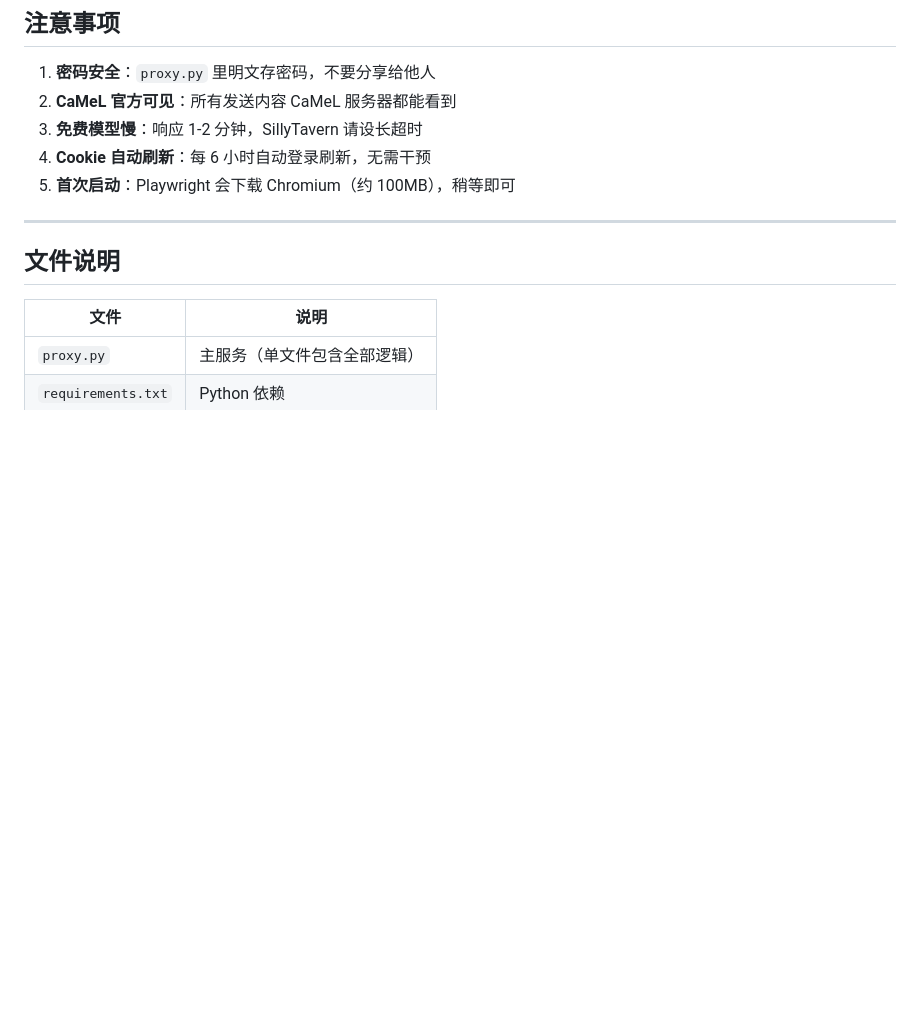
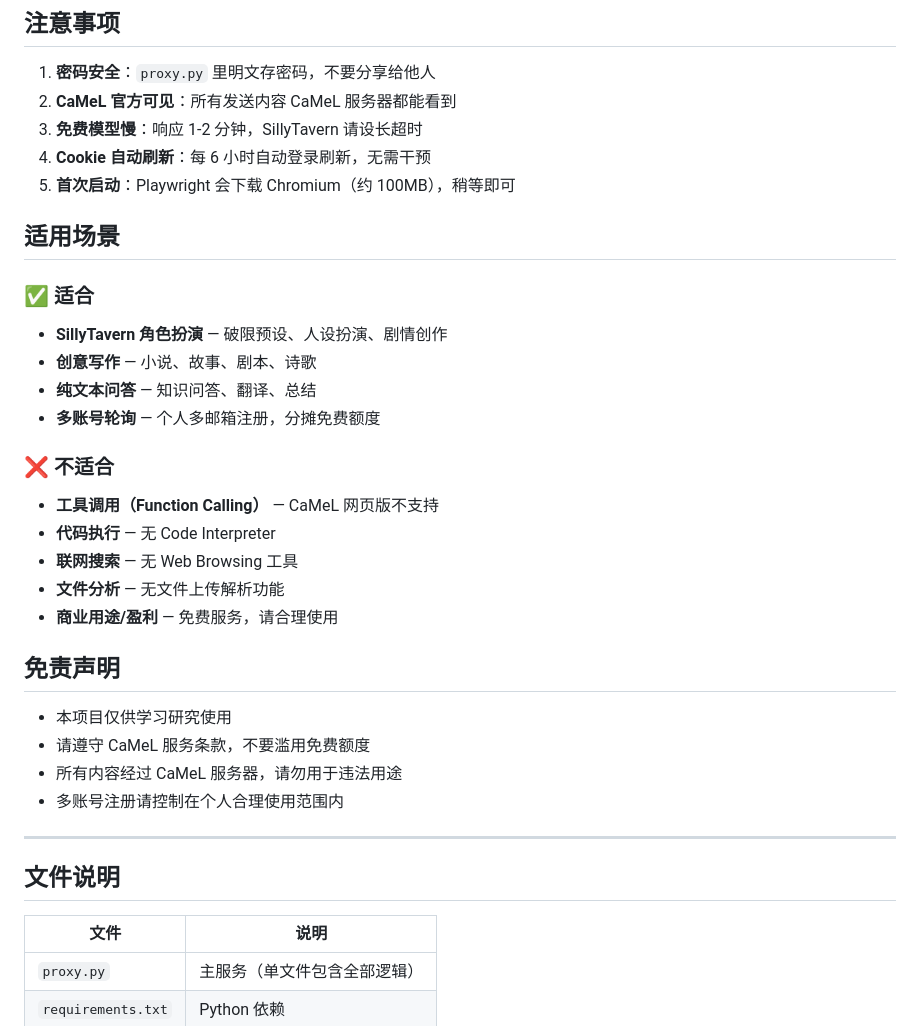
Before and after one commit to pianhua/camel-chat-proxy, a Markdown page: README.md, the part around the change. Rendered like a GitHub page; blank space fills up the shorter version.

Commit message:
docs: add usage scenarios and disclaimer - no tool calling, personal use only

```diff
--- a/README.md
+++ b/README.md
@@ -335,6 +335,30 @@ CAMEL_ACCOUNTS = [
 4. **Cookie 自动刷新**：每 6 小时自动登录刷新，无需干预
 5. **首次启动**：Playwright 会下载 Chromium（约 100MB），稍等即可
 
+## 适用场景
+
+### ✅ 适合
+
+- **SillyTavern 角色扮演** — 破限预设、人设扮演、剧情创作
+- **创意写作** — 小说、故事、剧本、诗歌
+- **纯文本问答** — 知识问答、翻译、总结
+- **多账号轮询** — 个人多邮箱注册，分摊免费额度
+
+### ❌ 不适合
+
+- **工具调用（Function Calling）** — CaMeL 网页版不支持
+- **代码执行** — 无 Code Interpreter
+- **联网搜索** — 无 Web Browsing 工具
+- **文件分析** — 无文件上传解析功能
+- **商业用途/盈利** — 免费服务，请合理使用
+
+## 免责声明
+
+- 本项目仅供学习研究使用
+- 请遵守 CaMeL 服务条款，不要滥用免费额度
+- 所有内容经过 CaMeL 服务器，请勿用于违法用途
+- 多账号注册请控制在个人合理使用范围内
+
 ---
 
 ## 文件说明
```
